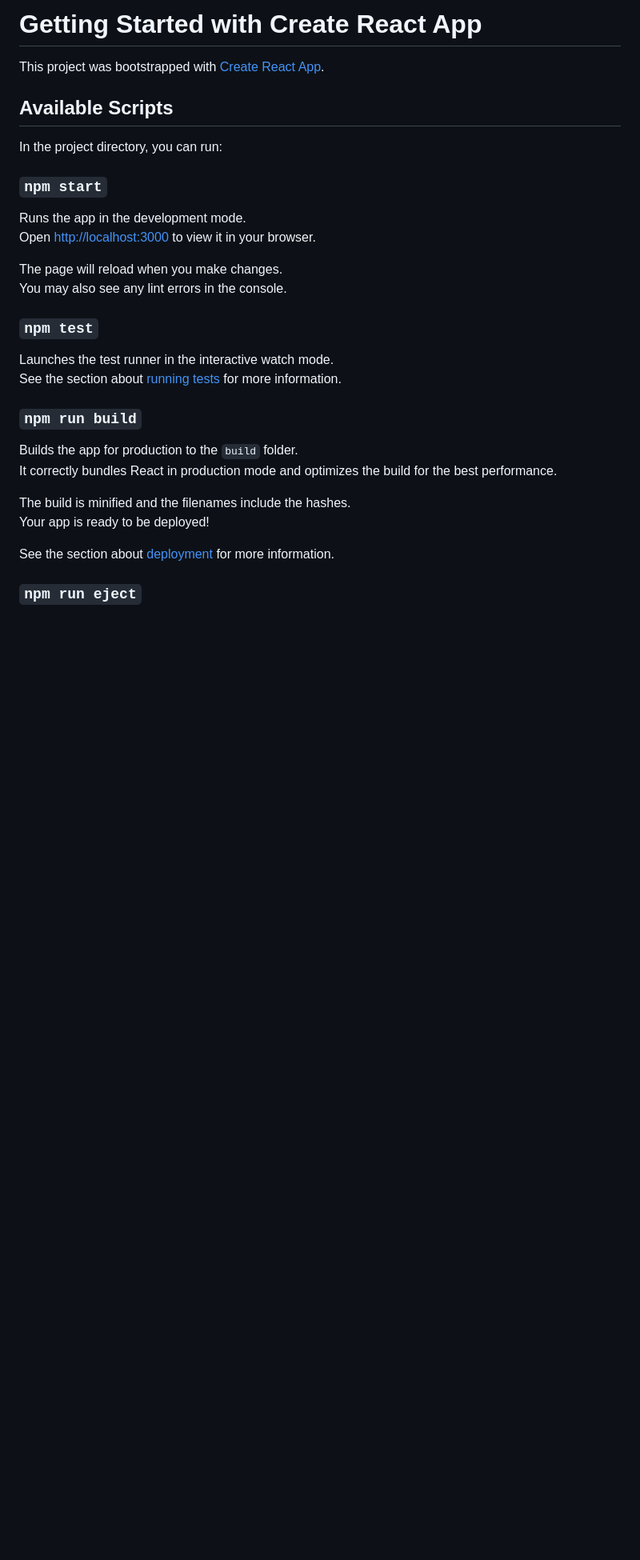
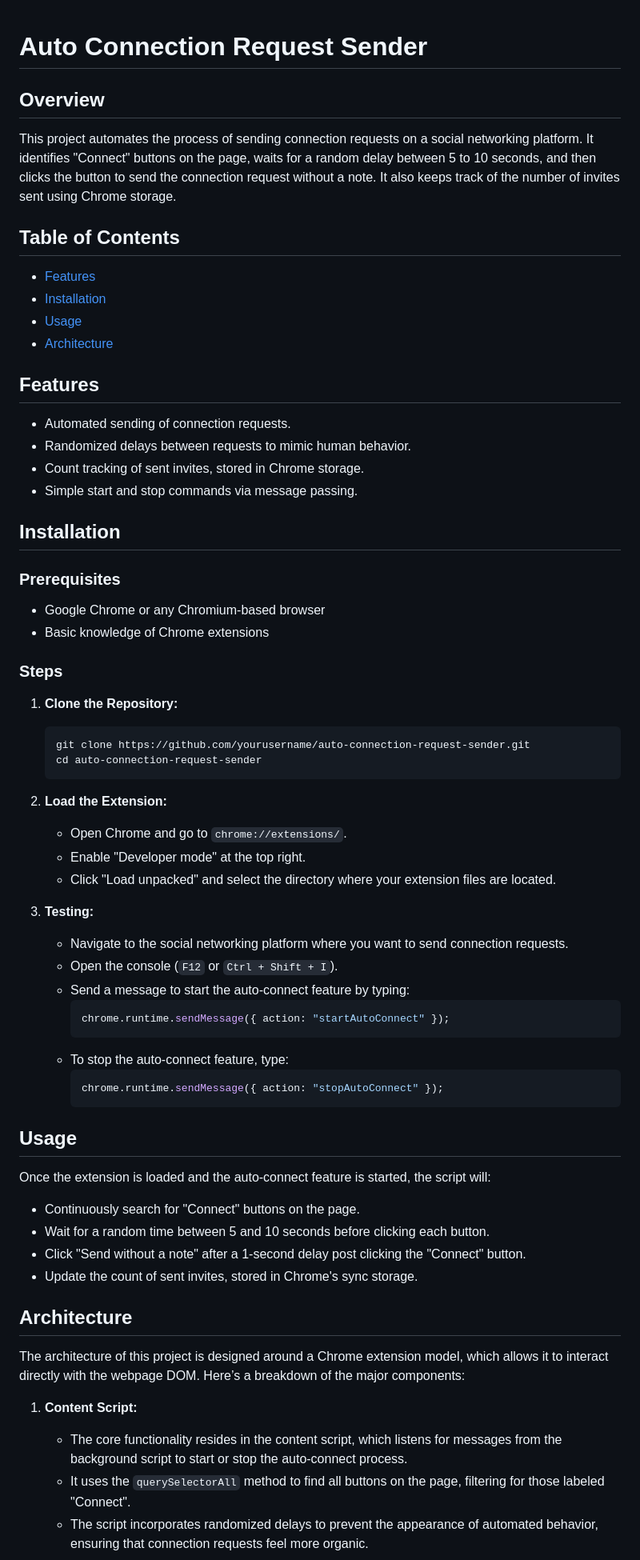
Before and after one commit to abhishekgoyalp/LinkedIn-AutoConnect, a Markdown page: README.md, the part around the change printed below. Shown: that part at 80% size. GitHub-like rendering; blank space fills up the shorter version.

````diff
--- a/README.md
+++ b/README.md
@@ -1,33 +1,64 @@
-# Getting Started with Create React App
 
-This project was bootstrapped with [Create React App](https://github.com/facebook/create-react-app).
+# Auto Connection Request Sender
 
-## Available Scripts
+## Overview
+This project automates the process of sending connection requests on a social networking platform. It identifies "Connect" buttons on the page, waits for a random delay between 5 to 10 seconds, and then clicks the button to send the connection request without a note. It also keeps track of the number of invites sent using Chrome storage.
 
-In the project directory, you can run:
+## Table of Contents
+- [Features](#features)
+- [Installation](#installation)
+- [Usage](#usage)
+- [Architecture](#architecture)
 
-### `npm start`
+## Features
+- Automated sending of connection requests.
+- Randomized delays between requests to mimic human behavior.
+- Count tracking of sent invites, stored in Chrome storage.
+- Simple start and stop commands via message passing.
 
-Runs the app in the development mode.\
-Open [http://localhost:3000](http://localhost:3000) to view it in your browser.
+## Installation
 
-The page will reload when you make changes.\
-You may also see any lint errors in the console.
+### Prerequisites
+- Google Chrome or any Chromium-based browser
+- Basic knowledge of Chrome extensions
 
-### `npm test`
+### Steps
+1. **Clone the Repository:**
+   ```bash
+   git clone https://github.com/yourusername/auto-connection-request-sender.git
+   cd auto-connection-request-sender
+   ```
 
-Launches the test runner in the interactive watch mode.\
-See the section about [running tests](https://facebook.github.io/create-react-app/docs/running-tests) for more information.
+2. **Load the Extension:**
+   - Open Chrome and go to `chrome://extensions/`.
+   - Enable "Developer mode" at the top right.
+   - Click "Load unpacked" and select the directory where your extension files are located.
 
-### `npm run build`
+3. **Testing:**
+   - Navigate to the social networking platform where you want to send connection requests.
+   - Open the console (`F12` or `Ctrl + Shift + I`).
+   - Send a message to start the auto-connect feature by typing:
+     ```javascript
+     chrome.runtime.sendMessage({ action: "startAutoConnect" });
+     ```
+   - To stop the auto-connect feature, type:
+     ```javascript
+     chrome.runtime.sendMessage({ action: "stopAutoConnect" });
+     ```
 
-Builds the app for production to the `build` folder.\
-It correctly bundles React in production mode and optimizes the build for the best performance.
+## Usage
+Once the extension is loaded and the auto-connect feature is started, the script will:
+- Continuously search for "Connect" buttons on the page.
+- Wait for a random time between 5 and 10 seconds before clicking each button.
+- Click "Send without a note" after a 1-second delay post clicking the "Connect" button.
+- Update the count of sent invites, stored in Chrome's sync storage.
 
-The build is minified and the filenames include the hashes.\
-Your app is ready to be deployed!
+## Architecture
 
-See the section about [deployment](https://facebook.github.io/create-react-app/docs/deployment) for more information.
+The architecture of this project is designed around a Chrome extension model, which allows it to interact directly with the webpage DOM. Here’s a breakdown of the major components:
 
-### `npm run eject`
+1. **Content Script:**
+   - The core functionality resides in the content script, which listens for messages from the background script to start or stop the auto-connect process.
+   - It uses the `querySelectorAll` method to find all buttons on the page, filtering for those labeled "Connect".
+   - The script incorporates randomized delays to prevent the appearance of automated behavior, ensuring that connection requests feel more organic.
 
````
Also changed, not shown: other parts of README.md (+9 -34 lines).
